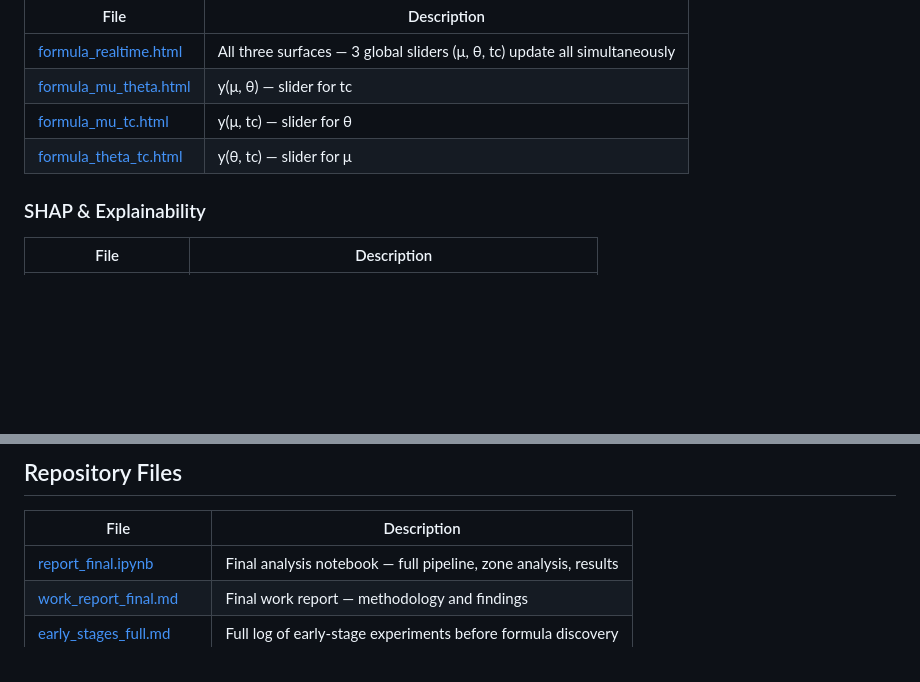
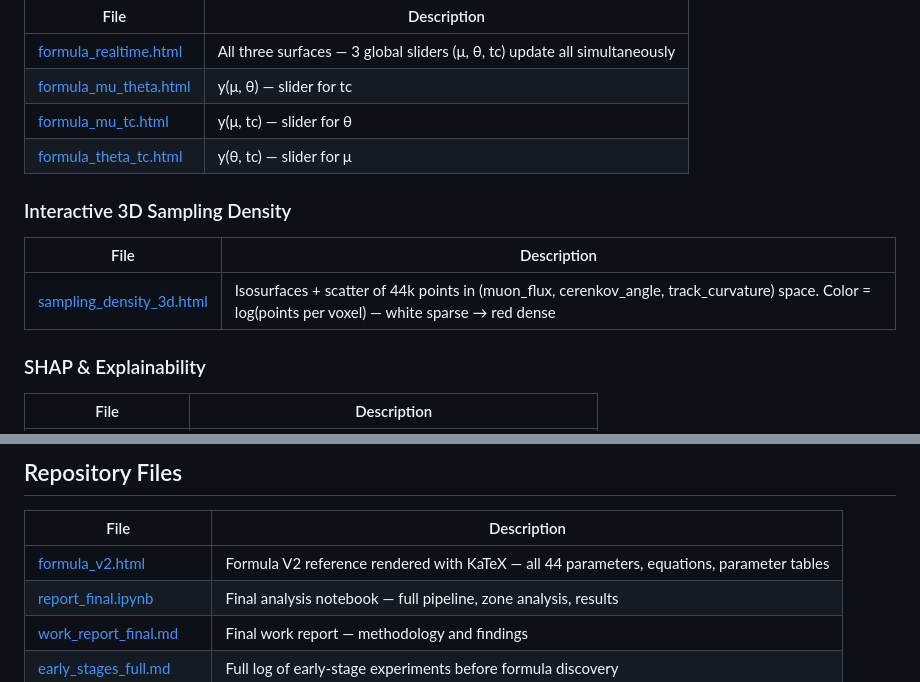
Before and after one commit to IliaFF/ML_black_box, a Markdown page: README.md, 2 parts joined by grey strips. Drawn GitHub-style; blank space fills up the shorter version.

Commit message:
Update README: add sampling_density_3d.html and formula_v2.html

```diff
--- a/README.md
+++ b/README.md
@@ -132,6 +132,12 @@ Open HTML files locally in a browser. Start from [index.html](index.html) — na
 | [formula_mu_tc.html](formula_mu_tc.html) | y(μ, tc) — slider for θ |
 | [formula_theta_tc.html](formula_theta_tc.html) | y(θ, tc) — slider for μ |
 
+### Interactive 3D Sampling Density
+
+| File | Description |
+|------|-------------|
+| [sampling_density_3d.html](sampling_density_3d.html) | Isosurfaces + scatter of 44k points in (muon_flux, cerenkov_angle, track_curvature) space. Color = log(points per voxel) — white sparse → red dense |
+
 ### SHAP & Explainability
 
 | File | Description |
@@ -156,6 +162,7 @@ Open HTML files locally in a browser. Start from [index.html](index.html) — na
 
 | File | Description |
 |------|-------------|
+| [formula_v2.html](formula_v2.html) | Formula V2 reference rendered with KaTeX — all 44 parameters, equations, parameter tables |
 | [report_final.ipynb](report_final.ipynb) | Final analysis notebook — full pipeline, zone analysis, results |
 | [work_report_final.md](work_report_final.md) | Final work report — methodology and findings |
 | [early_stages_full.md](early_stages_full.md) | Full log of early-stage experiments before formula discovery |
```
